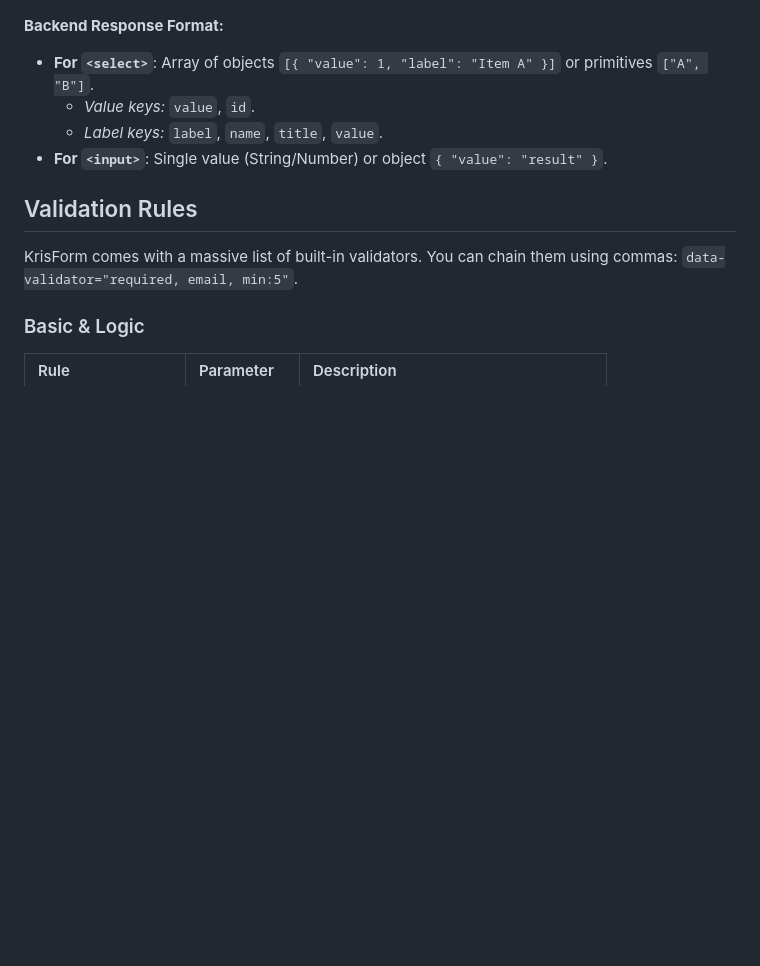
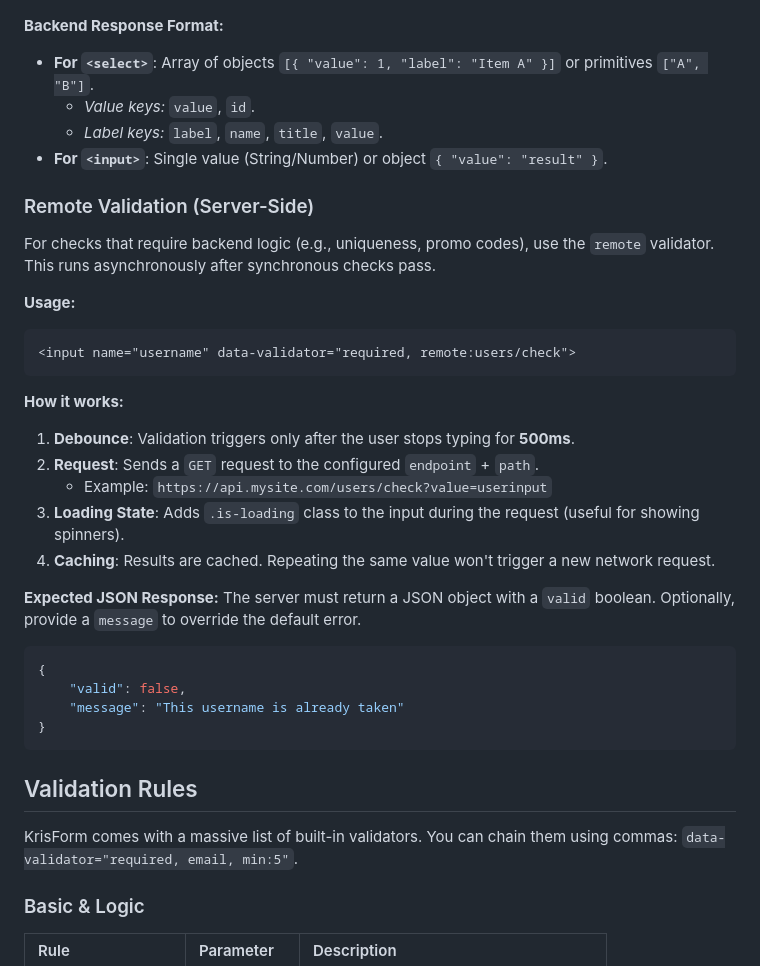
Before and after one commit to smalloff/KrisForm, a Markdown page: README.md, the part around the change. Rendered like a GitHub page; blank space fills up the shorter version.

````diff
--- a/README.md
+++ b/README.md
@@ -163,6 +163,32 @@ KrisForm can fetching data from an API and populate a field (Select/Input) when
     *   *Label keys:* `label`, `name`, `title`, `value`.
 *   **For `<input>`**: Single value (String/Number) or object `{ "value": "result" }`.
 
+### Remote Validation (Server-Side)
+
+For checks that require backend logic (e.g., uniqueness, promo codes), use the `remote` validator. This runs asynchronously after synchronous checks pass.
+
+**Usage:**
+```html
+<input name="username" data-validator="required, remote:users/check">
+```
+
+**How it works:**
+1.  **Debounce**: Validation triggers only after the user stops typing for **500ms**.
+2.  **Request**: Sends a `GET` request to the configured `endpoint` + `path`.
+    *   Example: `https://api.mysite.com/users/check?value=userinput`
+3.  **Loading State**: Adds `.is-loading` class to the input during the request (useful for showing spinners).
+4.  **Caching**: Results are cached. Repeating the same value won't trigger a new network request.
+
+**Expected JSON Response:**
+The server must return a JSON object with a `valid` boolean. Optionally, provide a `message` to override the default error.
+
+```json
+{
+    "valid": false,
+    "message": "This username is already taken"
+}
+```
+
 ## Validation Rules
 
 KrisForm comes with a massive list of built-in validators. You can chain them using commas: `data-validator="required, email, min:5"`.
````
